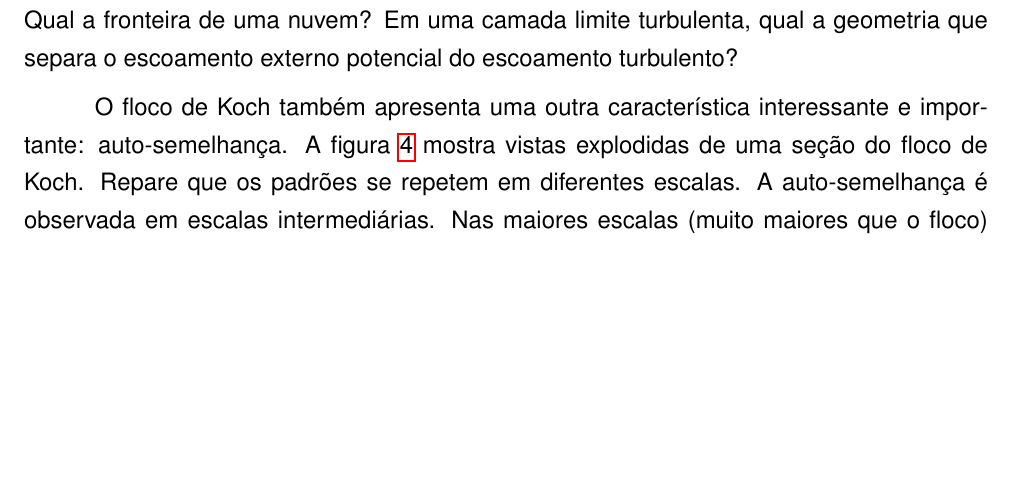
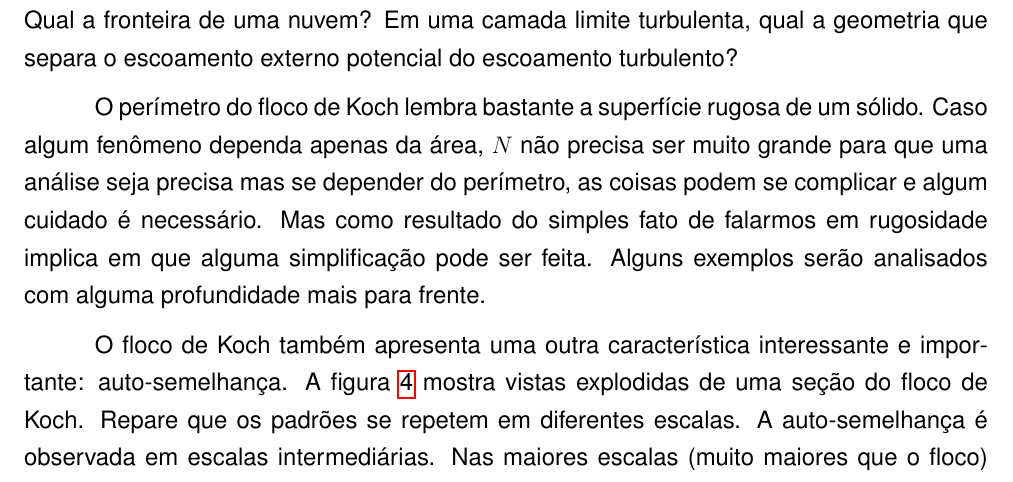
Before and after one commit to pjabardo/livro-modelos, a LaTeX thesis (modelos.tex, which reads geometria.tex): part of page 15 of 68 before the commit and part of page 15 of 69 after it, cut so that both start at the same text, the shorter picture padded with empty space. Compiled offline with pdfLaTeX.

Commit message:
Falei um pouco sobre rugosidade
O texto não está bom mas já posso pensar em melhorar isso um pouco.

```diff
--- a/geometria.tex
+++ b/geometria.tex
@@ -86,6 +86,8 @@ Mas mesmo neste caso as regras dimensionais envolvendo a área e o perímetro co
 
 Este tipo de geometria pode parecer uma curiosidade matemática mas a natureza está repleta de coisas deste tipo. Qual o comprimento da costa do Brasil? Richardson (o mesmo da cascata de energia da turbulência, meteorologia computacional, etc) tentou determinar o comprimento da costa do Reino Unido e chegou em relações como a anterior. Qual a fronteira de uma nuvem? Em uma camada limite turbulenta, qual a geometria que separa o escoamento externo potencial do escoamento turbulento?
 
+O perímetro do floco de Koch lembra bastante a superfície rugosa de um sólido. Caso algum fenômeno dependa apenas da área, $N$ não precisa ser muito grande para que uma análise seja precisa mas se depender do perímetro, as coisas podem se complicar e algum cuidado é necessário. Mas como resultado do simples fato de falarmos em rugosidade implica em que alguma simplificação pode ser feita. Alguns exemplos serão analisados com alguma profundidade mais para frente.
+
 O floco de Koch também apresenta uma outra característica interessante e importante: auto-semelhança. A figura \ref{fig:koch-self} mostra vistas explodidas de uma seção do floco de Koch. Repare que os padrões se repetem em diferentes escalas. A auto-semelhança é observada em escalas intermediárias. Nas maiores escalas (muito maiores que o floco) ela deixa de ser observada. Nas menores escalas chegamos à resolução da figura e a auto-semelhança se perde.
 
 \begin{figure}
```
